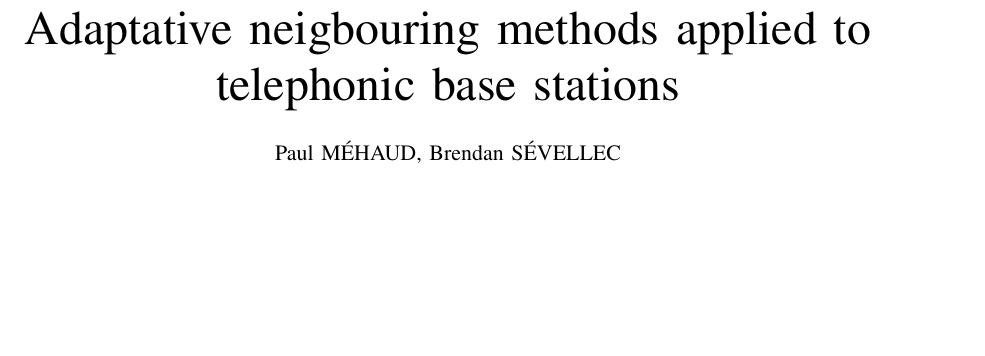
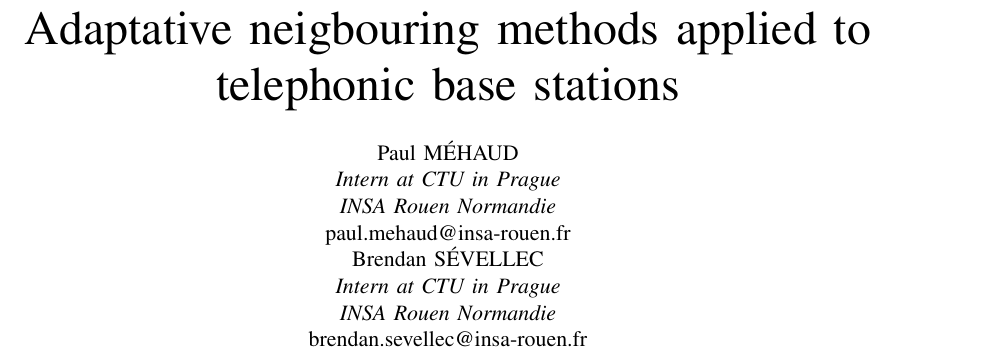
Before and after one commit to pmehaud/article_intership_cvut_24, a LaTeX paper (article.tex): part of page 1 of 4, cut so that both start at the same text, the shorter picture padded with empty space. Compiled offline with pdfLaTeX; a missing font is replaced by an installed copy or a similar font; a LaTeX package or settings file that is missing is left out.

Commit message:
Cahngement sur les auteurs (à finir)

```diff
--- a/article.tex
+++ b/article.tex
@@ -25,7 +25,15 @@
 \global\long\def\BDsites{\textsf{BD\_sites}}
 
 \title{Adaptative neigbouring methods applied to telephonic base stations}
-\author{Paul MÉHAUD, Brendan SÉVELLEC}
+\author{\IEEEauthorblockN{Paul MÉHAUD}\\
+\IEEEauthorblockA{\textit{Intern at CTU in Prague} \\
+\textit{INSA Rouen Normandie}\\
+paul.mehaud@insa-rouen.fr}\\
+\and
+\IEEEauthorblockN{Brendan SÉVELLEC}\\
+\IEEEauthorblockA{\textit{Intern at CTU in Prague} \\
+\textit{INSA Rouen Normandie}\\
+brendan.sevellec@insa-rouen.fr}}
 
 \makeglossaries
 
```
